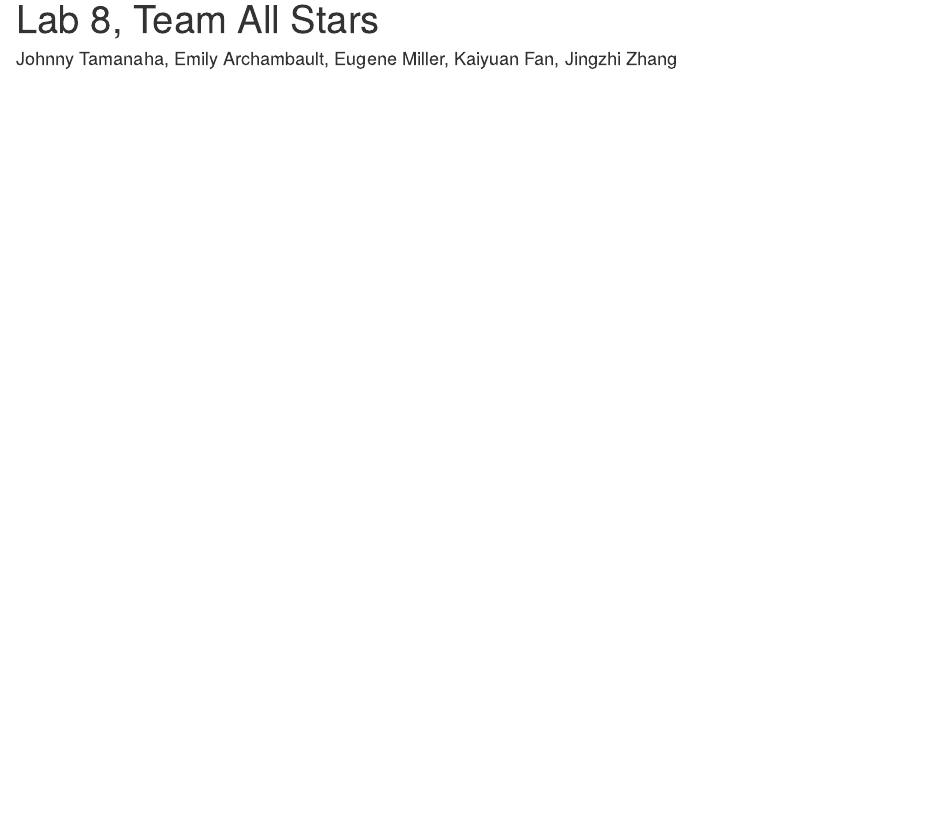
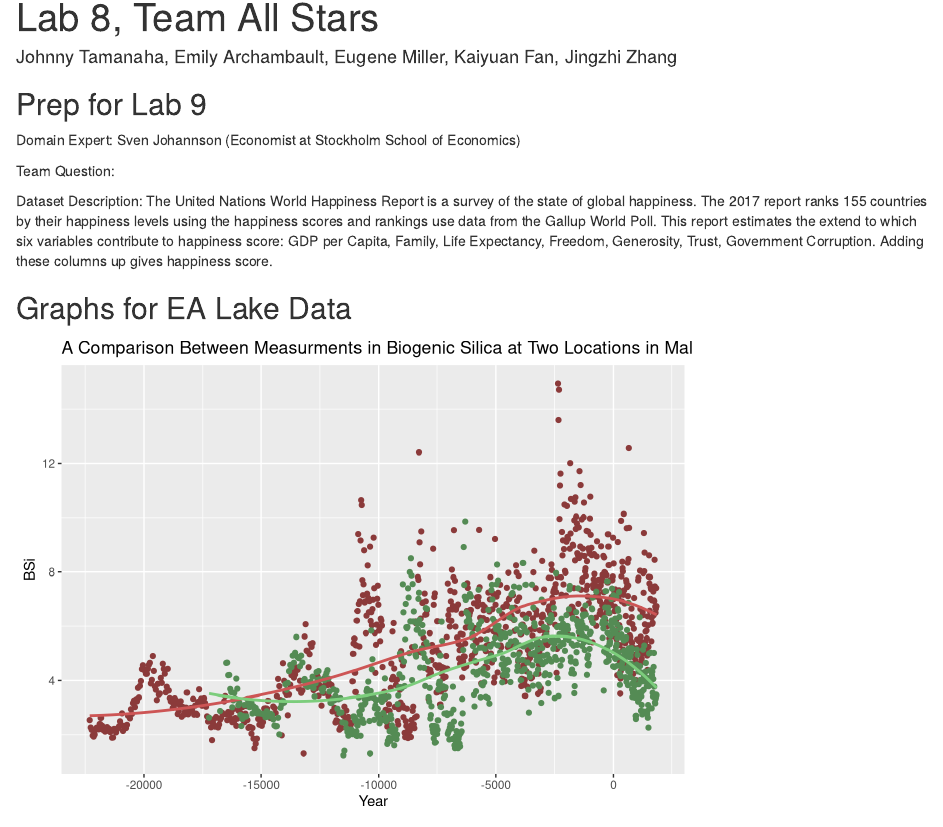
Before and after one commit to eugenemiller112/lab8, an R Markdown document (lab8allStars.Rmd): the page in a window 1100 px wide, from its top. Rendered offline with R 4.5, knitr and Pandoc, with nearby package versions.

Commit message:
added graph + dataset description (we can change this later)

````diff
--- a/lab8allStars.Rmd
+++ b/lab8allStars.Rmd
@@ -3,3 +3,32 @@ title: "Lab 8, Team All Stars"
 author: "Johnny Tamanaha, Emily Archambault, Eugene Miller, Kaiyuan Fan, Jingzhi Zhang"
 output: html_document
 ---
+## Prep for Lab 9
+Domain Expert: Sven Johannson (Economist at Stockholm School of Economics)
+
+Team Question:
+
+Dataset Description: The United Nations World Happiness Report is a survey of the state of global happiness. The 2017 report ranks 155 countries by their happiness levels using the happiness scores and rankings use data from the Gallup World Poll. This report estimates the extend to which six variables contribute to happiness score: GDP per Capita, Family, Life Expectancy, Freedom, Generosity, Trust, Government Corruption. Adding these columns up gives happiness score.
+
+
+## Graphs for EA Lake Data
+```{r, echo = FALSE, message = FALSE, warning = FALSE}
+library(tidyverse)
+library(readxl)
+
+data <- read_excel("East Africa lake data.xlsx", sheet = "Malawi", skip = 1)
+
+data <- data %>%
+  subset(select = -c(4,5,6,7))
+colnames(data)[1] <- "Years before 2002"
+colnames(data)[2] <- "Calandar Year"
+colnames(data)[3] <- "BSi (Location 1)"
+colnames(data)[4] <- "BSi (Location 2)"
+
+ggplot(data) +
+  geom_point(mapping = aes(x = `Calandar Year`, y = `BSi (Location 1)`), color = "indianred4") +
+  geom_point(mapping = aes(x = `Calandar Year`, y = `BSi (Location 2)`), color = "palegreen4") +
+  geom_smooth(mapping = aes(x = `Calandar Year`, y = `BSi (Location 1)`), color = "indianred3", se = FALSE) +
+  geom_smooth(mapping = aes(x = `Calandar Year`, y = `BSi (Location 2)` ),color = "palegreen3", se = FALSE) +
+  labs(y = "BSi", x = "Year", title = "A Comparison Between Measurments in Biogenic Silica at Two Locations in Malawi")
+```
````
